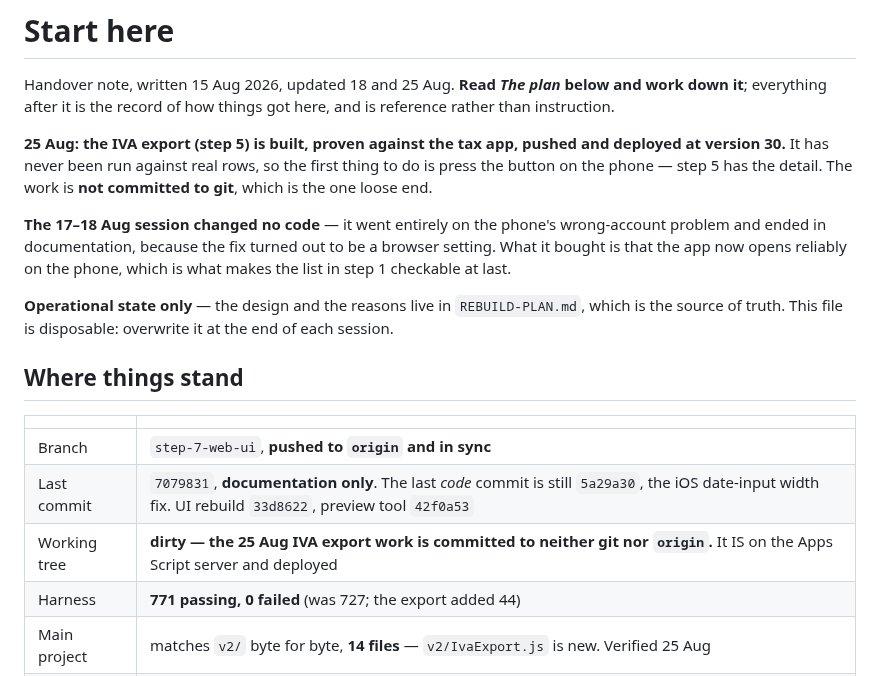
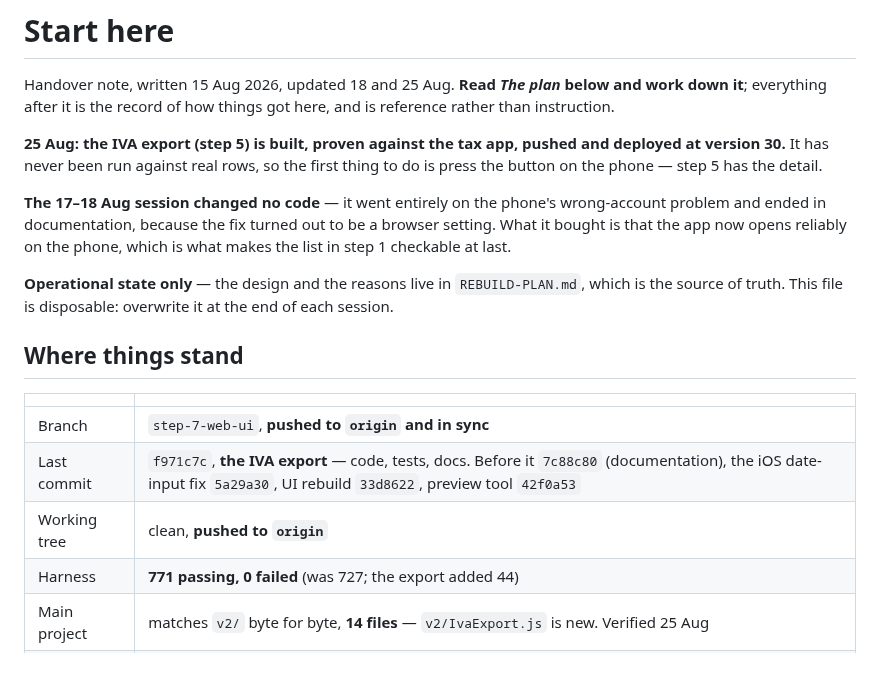
Before and after one commit to jackiepurplecat-max/form-launcher, a Markdown page: NEXT-SESSION.md, the part around the change. GitHub-like rendering.

Commit message:
Handover: record the export as committed and pushed
The state rows described the tree as dirty, which they had to until the
commit they describe existed.

Co-Authored-By: Claude Opus 5 (1M context) <noreply@anthropic.com>

```diff
--- a/NEXT-SESSION.md
+++ b/NEXT-SESSION.md
@@ -6,8 +6,7 @@ here, and is reference rather than instruction.
 
 **25 Aug: the IVA export (step 5) is built, proven against the tax app, pushed
 and deployed at version 30.** It has never been run against real rows, so the
-first thing to do is press the button on the phone — step 5 has the detail. The
-work is **not committed to git**, which is the one loose end.
+first thing to do is press the button on the phone — step 5 has the detail.
 
 **The 17–18 Aug session changed no code** — it went entirely on the phone's
 wrong-account problem and ended in documentation, because the fix turned out to
@@ -23,8 +22,8 @@ overwrite it at the end of each session.
 | | |
 |---|---|
 | Branch | `step-7-web-ui`, **pushed to `origin` and in sync** |
-| Last commit | `7079831`, **documentation only**. The last *code* commit is still `5a29a30`, the iOS date-input width fix. UI rebuild `33d8622`, preview tool `42f0a53` |
-| Working tree | **dirty — the 25 Aug IVA export work is committed to neither git nor `origin`.** It IS on the Apps Script server and deployed |
+| Last commit | `f971c7c`, **the IVA export** — code, tests, docs. Before it `7c88c80` (documentation), the iOS date-input fix `5a29a30`, UI rebuild `33d8622`, preview tool `42f0a53` |
+| Working tree | clean, **pushed to `origin`** |
 | Harness | **771 passing, 0 failed** (was 727; the export added 44) |
 | Main project | matches `v2/` byte for byte, **14 files** — `v2/IvaExport.js` is new. Verified 25 Aug |
 | Siri project | `v2-siri/`, 2 files — untouched since 15 Aug |
```
